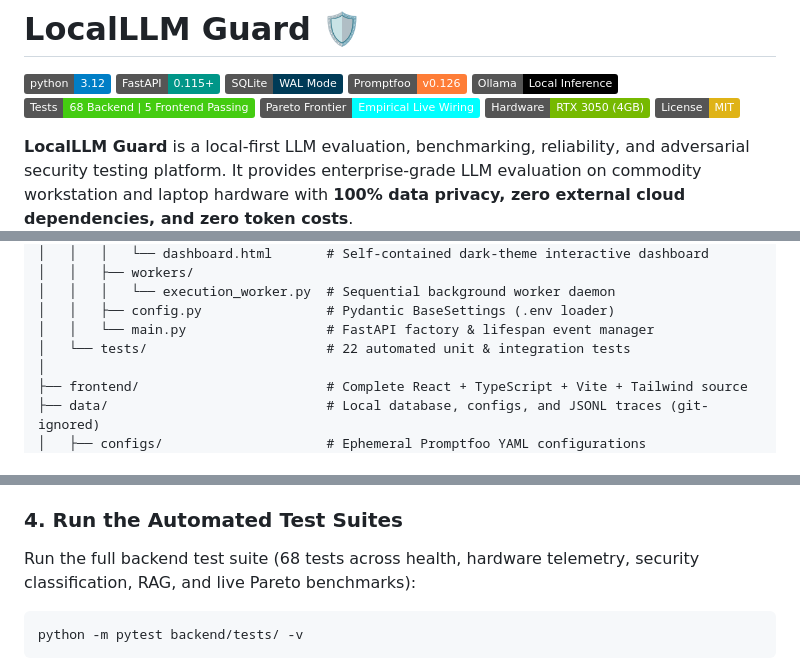
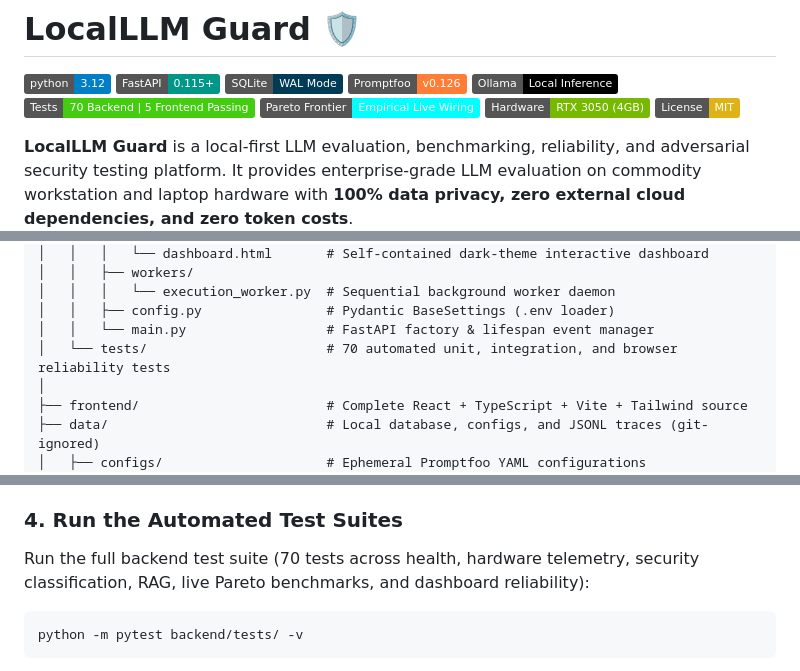
Before and after one commit to vVIBHORj/LLM_GAURD, a Markdown page: README.md, 3 parts joined by grey strips. Drawn GitHub-style; badges without logos.

````diff
--- a/README.md
+++ b/README.md
@@ -5,7 +5,7 @@
 [![SQLite WAL](https://img.shields.io/badge/SQLite-WAL%20Mode-003B57.svg)](https://www.sqlite.org/wal.html)
 [![Promptfoo](https://img.shields.io/badge/Promptfoo-v0.126-orange.svg)](https://www.promptfoo.dev/)
 [![Ollama](https://img.shields.io/badge/Ollama-Local%20Inference-black.svg)](https://ollama.com/)
-[![Tests](https://img.shields.io/badge/Tests-68%20Backend%20%7C%205%20Frontend%20Passing-brightgreen.svg)]()
+[![Tests](https://img.shields.io/badge/Tests-70%20Backend%20%7C%205%20Frontend%20Passing-brightgreen.svg)]()
 [![Pareto Frontier](https://img.shields.io/badge/Pareto%20Frontier-Empirical%20Live%20Wiring-cyan.svg)]()
 [![Hardware Verified](https://img.shields.io/badge/Hardware-RTX%203050%20(4GB)-76B900.svg)](https://www.nvidia.com/)
 [![License: MIT](https://img.shields.io/badge/License-MIT-yellow.svg)](https://opensource.org/licenses/MIT)
@@ -279,7 +284,7 @@ LocalLLM-Guard/
 │   │   │   └── execution_worker.py  # Sequential background worker daemon
 │   │   ├── config.py                # Pydantic BaseSettings (.env loader)
 │   │   └── main.py                  # FastAPI factory & lifespan event manager
-│   └── tests/                       # 22 automated unit & integration tests
+│   └── tests/                       # 70 automated unit, integration, and browser reliability tests
 │
 ├── frontend/                        # Complete React + TypeScript + Vite + Tailwind source
 ├── data/                            # Local database, configs, and JSONL traces (git-ignored)
@@ -321,7 +326,7 @@ Launch your web browser to:
 - **Interactive Swagger API Docs:** [http://127.0.0.1:8000/docs](http://127.0.0.1:8000/docs)
 
 ### 4. Run the Automated Test Suites
-Run the full backend test suite (68 tests across health, hardware telemetry, security classification, RAG, and live Pareto benchmarks):
+Run the full backend test suite (70 tests across health, hardware telemetry, security classification, RAG, live Pareto benchmarks, and dashboard reliability):
 ```powershell
 python -m pytest backend/tests/ -v
 ```
````
Also changed, not shown: other parts of README.md (+10 -5 lines), docs/images/dashboard_overview.png, docs/images/pareto_frontier.png, docs/images/rag_evaluation.png, 1 other file.
